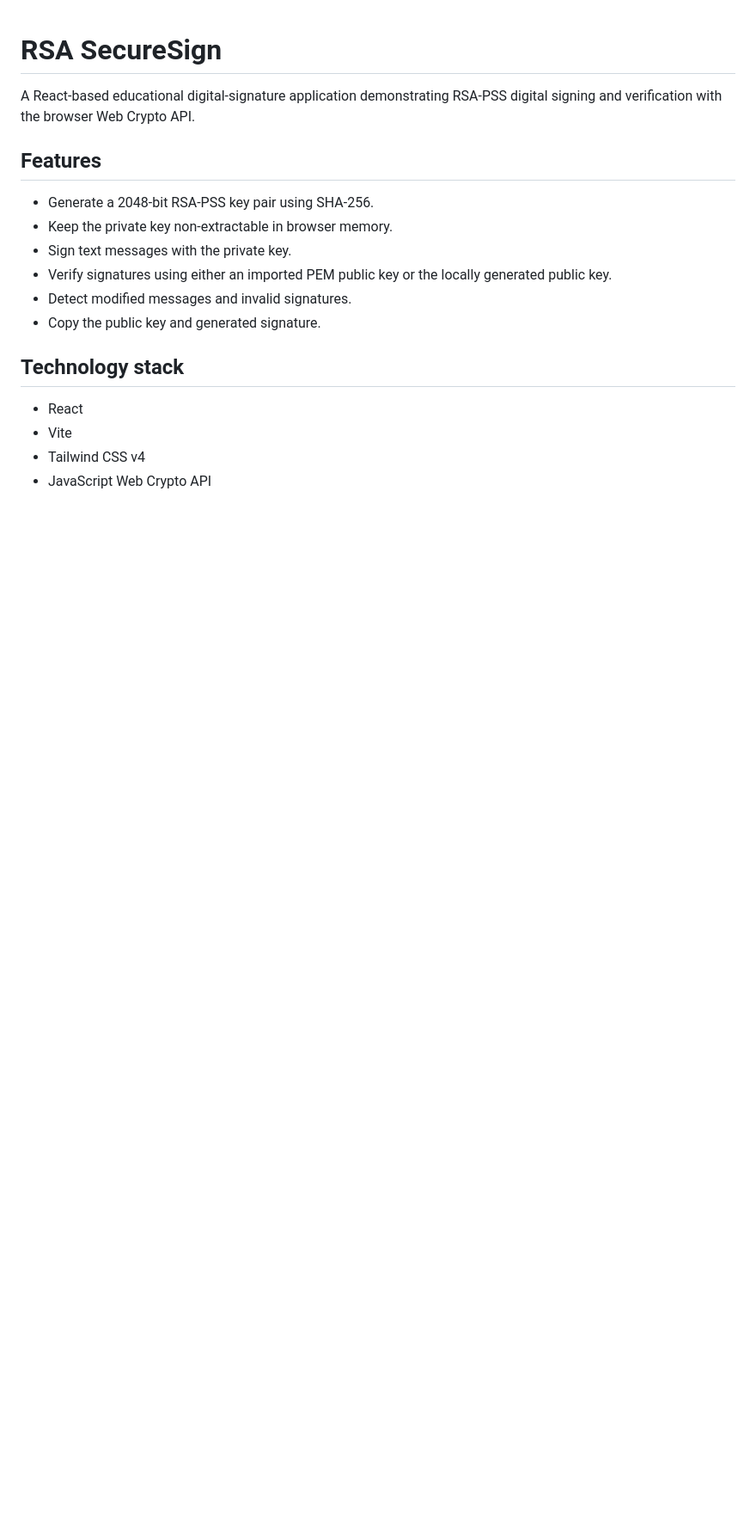
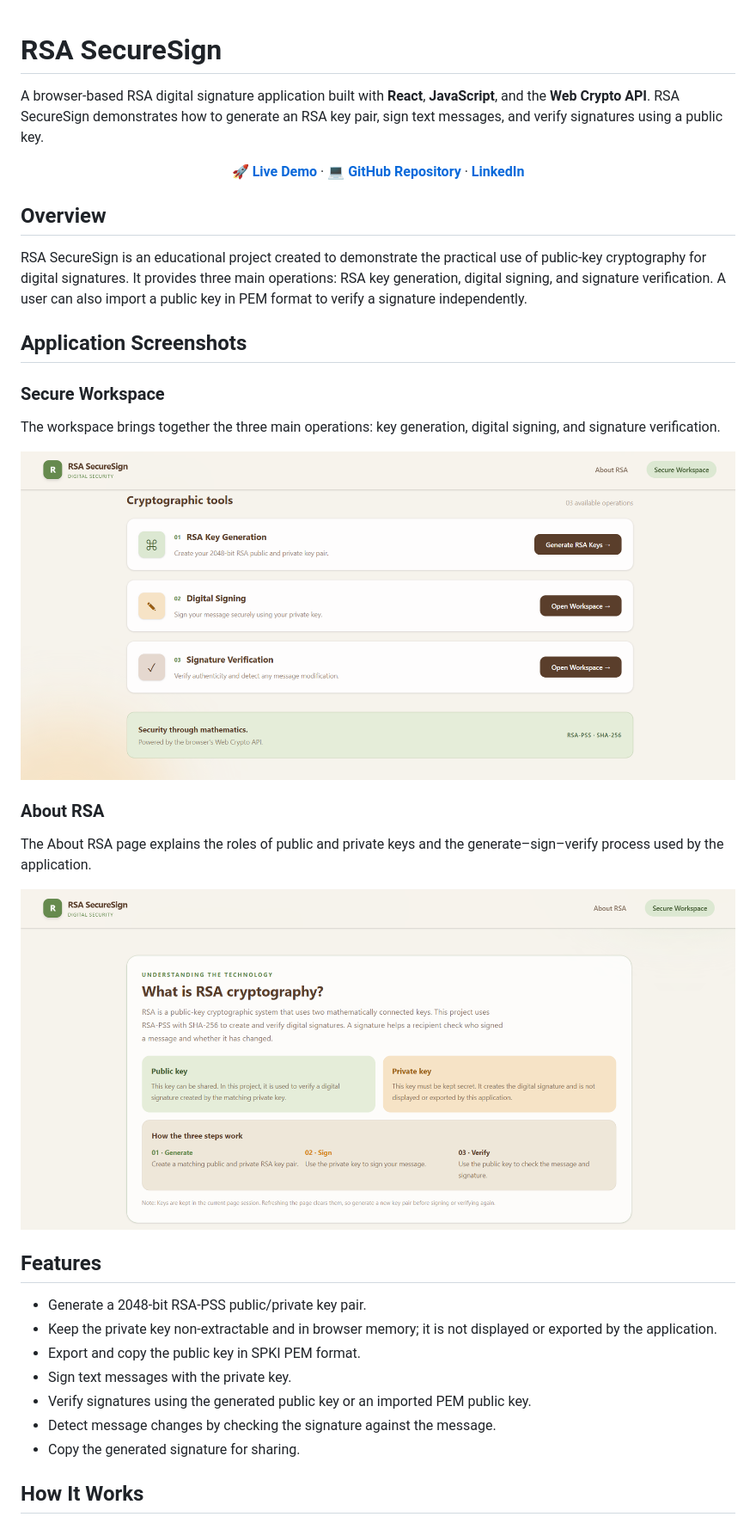
Before and after one commit to Junaid-akhter/RSA-SecureSign, a Markdown page: README.md, the part around one of its changes. Shown at 86% size. Rendered like a GitHub page; pictures changed too: screenshots/about-rsa.png (added), screenshots/secure-workspace.png (added); blank space fills up the shorter version.

Commit message:
Update README with screenshots and workflow

```diff
--- a/README.md
+++ b/README.md
@@ -1,18 +1,40 @@
 # RSA SecureSign
 
-A React-based educational digital-signature application demonstrating RSA-PSS digital signing and verification with the browser Web Crypto API.
+A browser-based RSA digital signature application built with **React**, **JavaScript**, and the **Web Crypto API**. RSA SecureSign demonstrates how to generate an RSA key pair, sign text messages, and verify signatures using a public key.
+
+<p align="center">
+  <a href="https://rsa-secure-sign-phi.vercel.app/"><strong>🚀 Live Demo</strong></a> ·
+  <a href="https://github.com/Junaid-akhter/RSA-SecureSign"><strong>💻 GitHub Repository</strong></a> ·
+  <a href="https://www.linkedin.com/in/junaid-akhter-312010380/"><strong>LinkedIn</strong></a>
+</p>
+
+## Overview
+
+RSA SecureSign is an educational project created to demonstrate the practical use of public-key cryptography for digital signatures. It provides three main operations: RSA key generation, digital signing, and signature verification. A user can also import a public key in PEM format to verify a signature independently.
+
+## Application Screenshots
+
+### Secure Workspace
+
+The workspace brings together the three main operations: key generation, digital signing, and signature verification.
+
+![RSA SecureSign workspace showing key generation, digital signing, and signature verification](screenshots/secure-workspace.png)
+
+### About RSA
+
+The About RSA page explains the roles of public and private keys and the generate–sign–verify process used by the application.
+
+![RSA SecureSign About RSA page explaining public and private keys](screenshots/about-rsa.png)
 
 ## Features
-- Generate a 2048-bit RSA-PSS key pair using SHA-256.
-- Keep the private key non-extractable in browser memory.
+
+- Generate a 2048-bit RSA-PSS public/private key pair.
+- Keep the private key non-extractable and in browser memory; it is not displayed or exported by the application.
+- Export and copy the public key in SPKI PEM format.
 - Sign text messages with the private key.
-- Verify signatures using either an imported PEM public key or the locally generated public key.
-- Detect modified messages and invalid signatures.
-- Copy the public key and generated signature.
+- Verify signatures using the generated public key or an imported PEM public key.
+- Detect message changes by checking the signature against the message.
+- Copy the generated signature for sharing.
 
-## Technology stack
-- React
-- Vite
-- Tailwind CSS v4
-- JavaScript Web Crypto API
+## How It Works
 
```
Also changed, not shown: other parts of README.md (+104 -22 lines).
